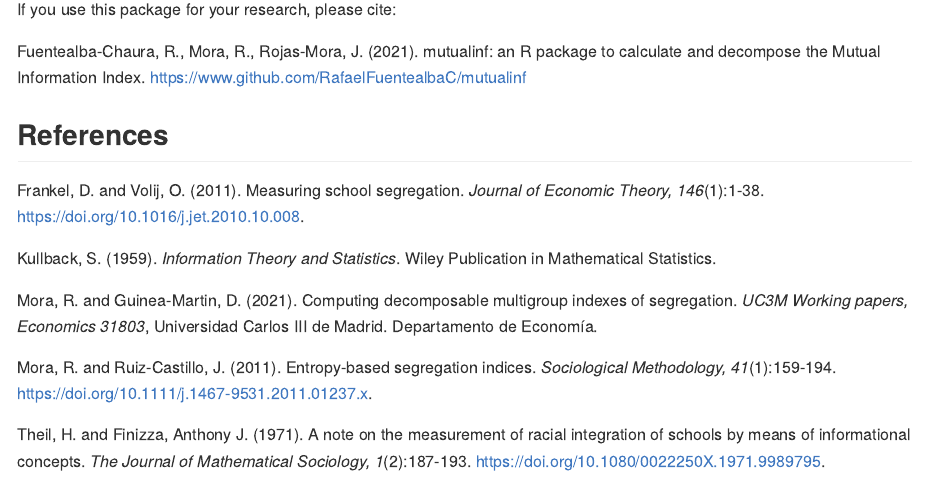
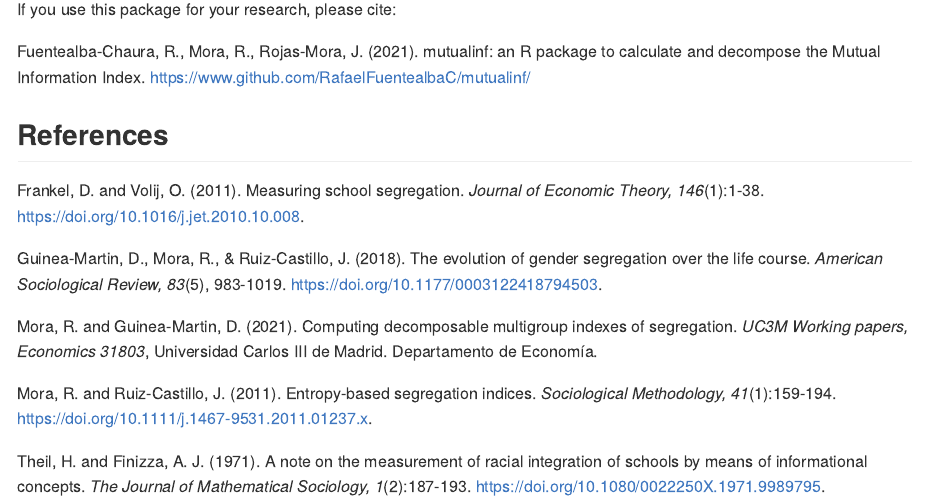
Before and after one commit to RafaelFuentealbaC/mutualinf, an R Markdown document (README.Rmd): the page in a window 1100 px wide, from 6560 px down. The pictures show the output file README.md that the author committed with the source, drawn offline in the style of GitHub; badge pictures from the web are left out.

Commit message:
doi and URL bug fixes.

```diff
--- a/README.Rmd
+++ b/README.Rmd
@@ -206,17 +206,17 @@ The only restriction of option `contribution.from` is that contributions of vari
 
 If you use this package for your research, please cite:
 
-Fuentealba-Chaura, R., Mora, R., Rojas-Mora, J. (2021). mutualinf: an R package to calculate and decompose the Mutual Information Index. https://www.github.com/RafaelFuentealbaC/mutualinf
+Fuentealba-Chaura, R., Mora, R., Rojas-Mora, J. (2021). mutualinf: an R package to calculate and decompose the Mutual Information Index. https://www.github.com/RafaelFuentealbaC/mutualinf/
 
 
 ## References
 
 Frankel, D. and Volij, O. (2011). Measuring school segregation. <em>Journal of Economic Theory, 146</em>(1):1-38. https://doi.org/10.1016/j.jet.2010.10.008.
 
-Kullback, S. (1959). <em>Information Theory and Statistics</em>. Wiley Publication in Mathematical Statistics.
+Guinea-Martin, D., Mora, R., & Ruiz-Castillo, J. (2018). The evolution of gender segregation over the life course. <em>American Sociological Review, 83</em>(5), 983-1019. https://doi.org/10.1177/0003122418794503.
 
 Mora, R. and Guinea-Martin, D. (2021). Computing decomposable multigroup indexes of segregation. <em>UC3M Working papers, Economics 31803</em>, Universidad Carlos III de Madrid. Departamento de Economía.
 
 Mora, R. and Ruiz-Castillo, J. (2011). Entropy-based segregation indices. <em>Sociological Methodology, 41</em>(1):159-194. https://doi.org/10.1111/j.1467-9531.2011.01237.x.
 
-Theil, H. and Finizza, Anthony J. (1971). A note on the measurement of racial integration of schools by means of informational concepts. <em>The Journal of Mathematical Sociology, 1</em>(2):187-193. https://doi.org/10.1080/0022250X.1971.9989795.
+Theil, H. and Finizza, A. J. (1971). A note on the measurement of racial integration of schools by means of informational concepts. <em>The Journal of Mathematical Sociology, 1</em>(2):187-193. https://doi.org/10.1080/0022250X.1971.9989795.
```
Also changed, not shown: R/Data_Source.R (+8 -8 lines), R/mutual.R (+9 -9 lines), README.md, 4 other files.
